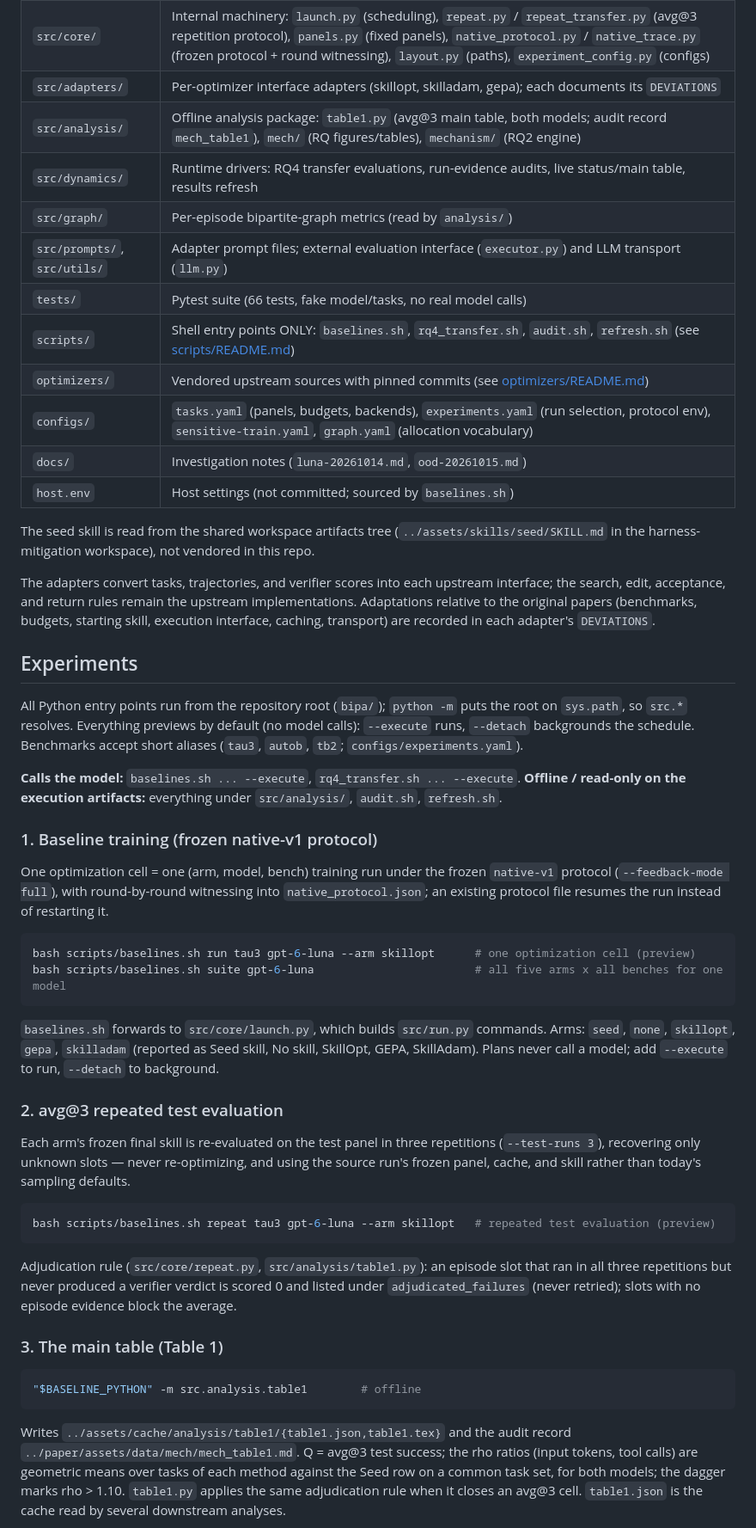
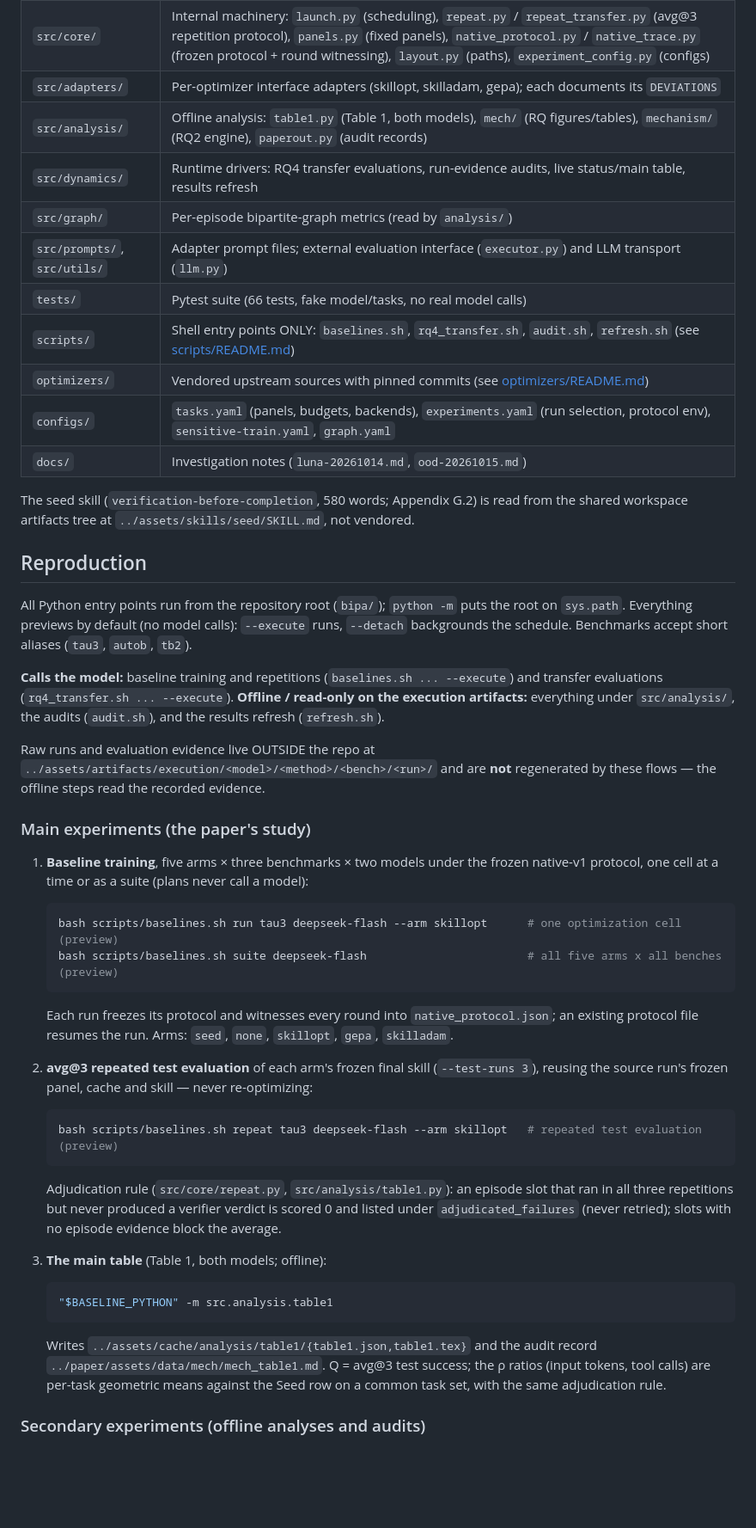
Before and after one commit to valleysprings/BiPA, a Markdown page: README.md, the part around one of its changes. Shown at 86% size. GitHub-like rendering; blank space fills up the shorter version.

````diff
--- a/README.md
+++ b/README.md
@@ -11,54 +37,53 @@ The repo trains and evaluates three skill optimizers (SkillOpt, SkillAdam, GEPA)
 | `src/run.py` | External entry: one optimization cell (freeze protocol, call the adapter, evaluate the final skill, save the summary) |
 | `src/core/` | Internal machinery: `launch.py` (scheduling), `repeat.py` / `repeat_transfer.py` (avg@3 repetition protocol), `panels.py` (fixed panels), `native_protocol.py` / `native_trace.py` (frozen protocol + round witnessing), `layout.py` (paths), `experiment_config.py` (configs) |
 | `src/adapters/` | Per-optimizer interface adapters (skillopt, skilladam, gepa); each documents its `DEVIATIONS` |
-| `src/analysis/` | Offline analysis package: `table1.py` (avg@3 main table, both models; audit record `mech_table1`), `mech/` (RQ figures/tables), `mechanism/` (RQ2 engine) |
+| `src/analysis/` | Offline analysis: `table1.py` (Table 1, both models), `mech/` (RQ figures/tables), `mechanism/` (RQ2 engine), `paperout.py` (audit records) |
 | `src/dynamics/` | Runtime drivers: RQ4 transfer evaluations, run-evidence audits, live status/main table, results refresh |
 | `src/graph/` | Per-episode bipartite-graph metrics (read by `analysis/`) |
 | `src/prompts/`, `src/utils/` | Adapter prompt files; external evaluation interface (`executor.py`) and LLM transport (`llm.py`) |
 | `tests/` | Pytest suite (66 tests, fake model/tasks, no real model calls) |
 | `scripts/` | Shell entry points ONLY: `baselines.sh`, `rq4_transfer.sh`, `audit.sh`, `refresh.sh` (see [scripts/README.md](scripts/README.md)) |
 | `optimizers/` | Vendored upstream sources with pinned commits (see [optimizers/README.md](optimizers/README.md)) |
-| `configs/` | `tasks.yaml` (panels, budgets, backends), `experiments.yaml` (run selection, protocol env), `sensitive-train.yaml`, `graph.yaml` (allocation vocabulary) |
+| `configs/` | `tasks.yaml` (panels, budgets, backends), `experiments.yaml` (run selection, protocol env), `sensitive-train.yaml`, `graph.yaml` |
 | `docs/` | Investigation notes (`luna-20261014.md`, `ood-20261015.md`) |
-| `host.env` | Host settings (not committed; sourced by `baselines.sh`) |
 
-The seed skill is read from the shared workspace artifacts tree (`../assets/skills/seed/SKILL.md` in the harness-mitigation workspace), not vendored in this repo.
+The seed skill (`verification-before-completion`, 580 words; Appendix G.2) is read from the shared workspace artifacts tree at `../assets/skills/seed/SKILL.md`, not vendored.
 
-The adapters convert tasks, trajectories, and verifier scores into each upstream interface; the search, edit, acceptance, and return rules remain the upstream implementations. Adaptations relative to the original papers (benchmarks, budgets, starting skill, execution interface, caching, transport) are recorded in each adapter's `DEVIATIONS`.
+## Reproduction
 
-## Experiments
+All Python entry points run from the repository root (`bipa/`); `python -m` puts the root on `sys.path`. Everything previews by default (no model calls): `--execute` runs, `--detach` backgrounds the schedule. Benchmarks accept short aliases (`tau3`, `autob`, `tb2`).
 
-All Python entry points run from the repository root (`bipa/`); `python -m` puts the root on `sys.path`, so `src.*` resolves. Everything previews by default (no model calls): `--execute` runs, `--detach` backgrounds the schedule. Benchmarks accept short aliases (`tau3`, `autob`, `tb2`; `configs/experiments.yaml`).
+**Calls the model:** baseline training and repetitions (`baselines.sh ... --execute`) and transfer evaluations (`rq4_transfer.sh ... --execute`).
+**Offline / read-only on the execution artifacts:** everything under `src/analysis/`, the audits (`audit.sh`), and the results refresh (`refresh.sh`).
 
-**Calls the model:** `baselines.sh ... --execute`, `rq4_transfer.sh ... --execute`.
-**Offline / read-only on the execution artifacts:** everything under `src/analysis/`, `audit.sh`, `refresh.sh`.
+Raw runs and evaluation evidence live OUTSIDE the repo at `../assets/artifacts/execution/<model>/<method>/<bench>/<run>/` and are **not** regenerated by these flows — the offline steps read the recorded evidence.
 
-### 1. Baseline training (frozen native-v1 protocol)
+### Main experiments (the paper's study)
 
-One optimization cell = one (arm, model, bench) training run under the frozen `native-v1` protocol (`--feedback-mode full`), with round-by-round witnessing into `native_protocol.json`; an existing protocol file resumes the run instead of restarting it.
+1. **Baseline training**, five arms × three benchmarks × two models under the frozen native-v1 protocol, one cell at a time or as a suite (plans never call a model):
 
-```bash
-bash scripts/baselines.sh run tau3 gpt-6-luna --arm skillopt      # one optimization cell (preview)
-bash scripts/baselines.sh suite gpt-6-luna                        # all five arms x all benches for one model
-```
+   ```bash
+   bash scripts/baselines.sh run tau3 deepseek-flash --arm skillopt      # one optimization cell (preview)
+   bash scripts/baselines.sh suite deepseek-flash                        # all five arms x all benches (preview)
+   ```
 
-`baselines.sh` forwards to `src/core/launch.py`, which builds `src/run.py` commands. Arms: `seed`, `none`, `skillopt`, `gepa`, `skilladam` (reported as Seed skill, No skill, SkillOpt, GEPA, SkillAdam). Plans never call a model; add `--execute` to run, `--detach` to background.
+   Each run freezes its protocol and witnesses every round into `native_protocol.json`; an existing protocol file resumes the run. Arms: `seed`, `none`, `skillopt`, `gepa`, `skilladam`.
 
-### 2. avg@3 repeated test evaluation
+2. **avg@3 repeated test evaluation** of each arm's frozen final skill (`--test-runs 3`), reusing the source run's frozen panel, cache and skill — never re-optimizing:
 
-Each arm's frozen final skill is re-evaluated on the test panel in three repetitions (`--test-runs 3`), recovering only unknown slots — never re-optimizing, and using the source run's frozen panel, cache, and skill rather than today's sampling defaults.
+   ```bash
+   bash scripts/baselines.sh repeat tau3 deepseek-flash --arm skillopt   # repeated test evaluation (preview)
+   ```
 
-```bash
-bash scripts/baselines.sh repeat tau3 gpt-6-luna --arm skillopt   # repeated test evaluation (preview)
-```
+   Adjudication rule (`src/core/repeat.py`, `src/analysis/table1.py`): an episode slot that ran in all three repetitions but never produced a verifier verdict is scored 0 and listed under `adjudicated_failures` (never retried); slots with no episode evidence block the average.
 
-Adjudication rule (`src/core/repeat.py`, `src/analysis/table1.py`): an episode slot that ran in all three repetitions but never produced a verifier verdict is scored 0 and listed under `adjudicated_failures` (never retried); slots with no episode evidence block the average.
+3. **The main table** (Table 1, both models; offline):
 
-### 3. The main table (Table 1)
+   ```bash
+   "$BASELINE_PYTHON" -m src.analysis.table1
+   ```
 
-```bash
-"$BASELINE_PYTHON" -m src.analysis.table1        # offline
-```
+   Writes `../assets/cache/analysis/table1/{table1.json,table1.tex}` and the audit record `../paper/assets/data/mech/mech_table1.md`. Q = avg@3 test success; the ρ ratios (input tokens, tool calls) are per-task geometric means against the Seed row on a common task set, with the same adjudication rule.
 
-Writes `../assets/cache/analysis/table1/{table1.json,table1.tex}` and the audit record `../paper/assets/data/mech/mech_table1.md`. Q = avg@3 test success; the rho ratios (input tokens, tool calls) are geometric means over tasks of each method against the Seed row on a common task set, for both models; the dagger marks rho > 1.10. `table1.py` applies the same adjudication rule when it closes an avg@3 cell. `table1.json` is the cache read by several downstream analyses.
+### Secondary experiments (offline analyses and audits)
 
````
Also changed, not shown: other parts of README.md (+52 -44 lines).
